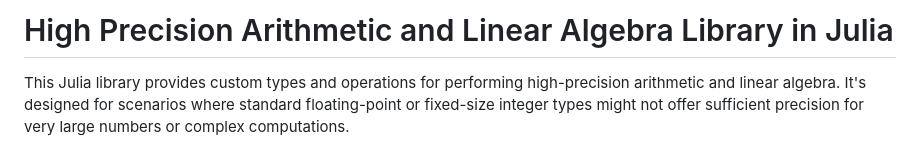
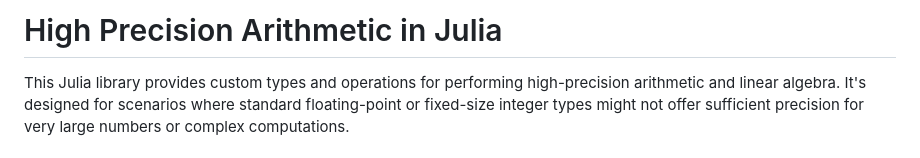
Before and after one commit to AkhilAkkapelli/HighPrecisionArithmetic.jl, a Markdown page: README.md, the part around the change. Rendered like a GitHub page.

```diff
--- a/README.md
+++ b/README.md
@@ -1,4 +1,4 @@
-# High Precision Arithmetic and Linear Algebra Library in Julia
+# High Precision Arithmetic in Julia
 
 This Julia library provides custom types and operations for performing high-precision arithmetic and linear algebra. It's designed for scenarios where standard floating-point or fixed-size integer types might not offer sufficient precision for very large numbers or complex computations.
 
```
